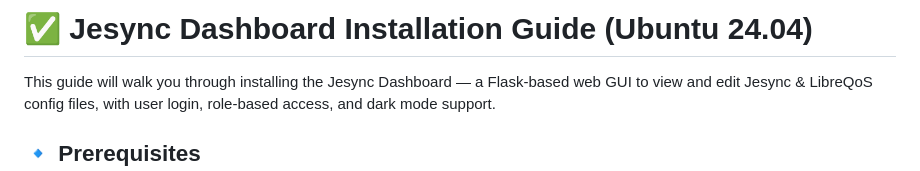
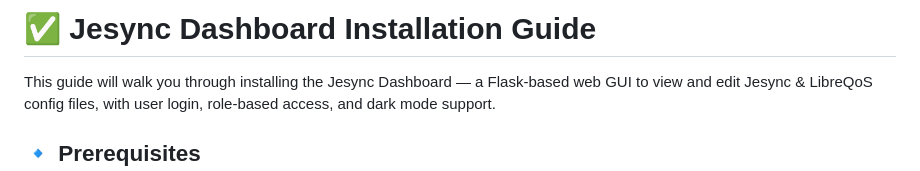
Before and after one commit to phminer101/jesync_dashboard_for_LibreQoS-Mikrotik_Integration, a Markdown page: README.md, the part around the change. Drawn GitHub-style.

```diff
--- a/README.md
+++ b/README.md
@@ -1,4 +1,4 @@
-# ✅ Jesync Dashboard Installation Guide (Ubuntu 24.04)
+# ✅ Jesync Dashboard Installation Guide
 
 This guide will walk you through installing the Jesync Dashboard — a Flask-based web GUI to view and edit Jesync & LibreQoS config files, with user login, role-based access, and dark mode support.
 
```
